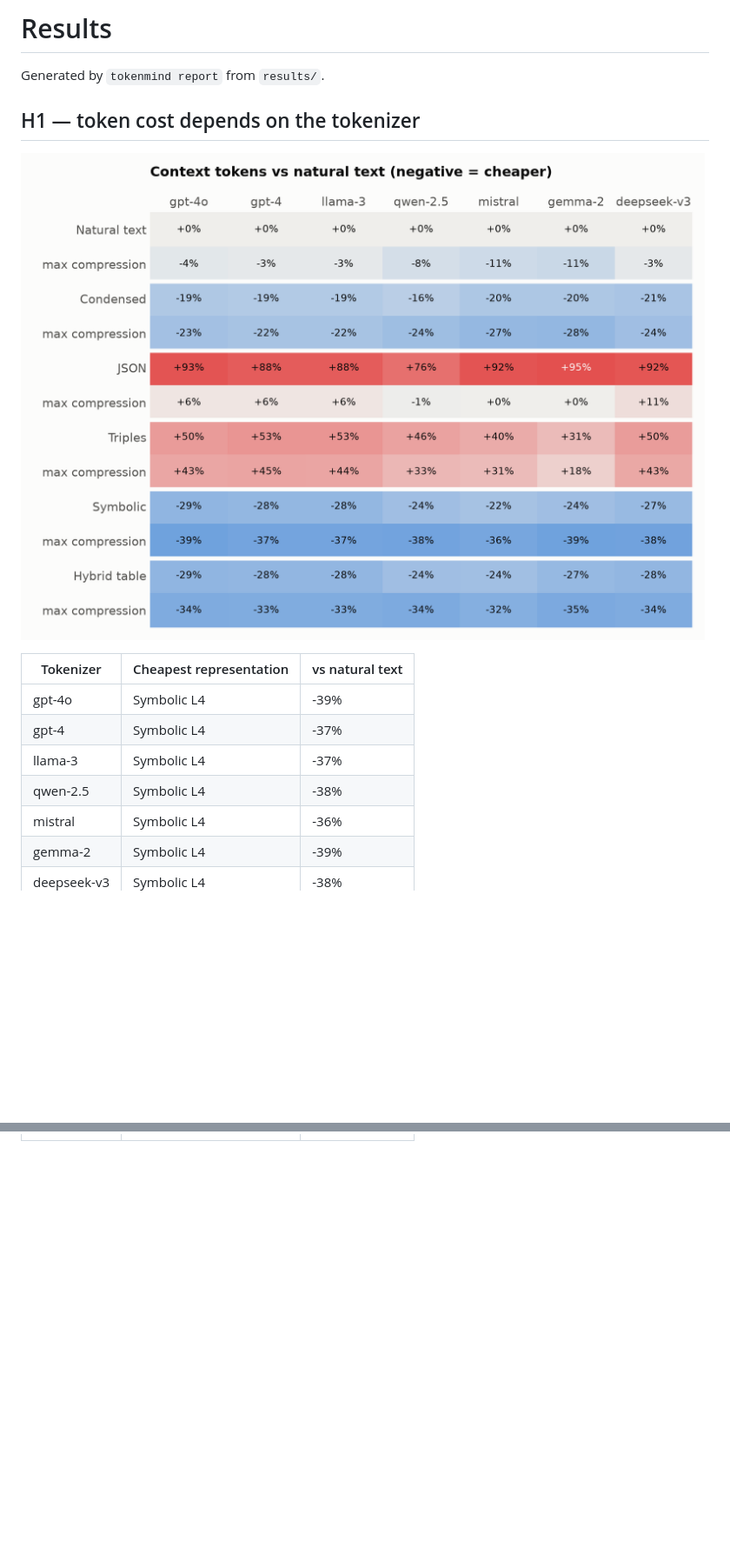
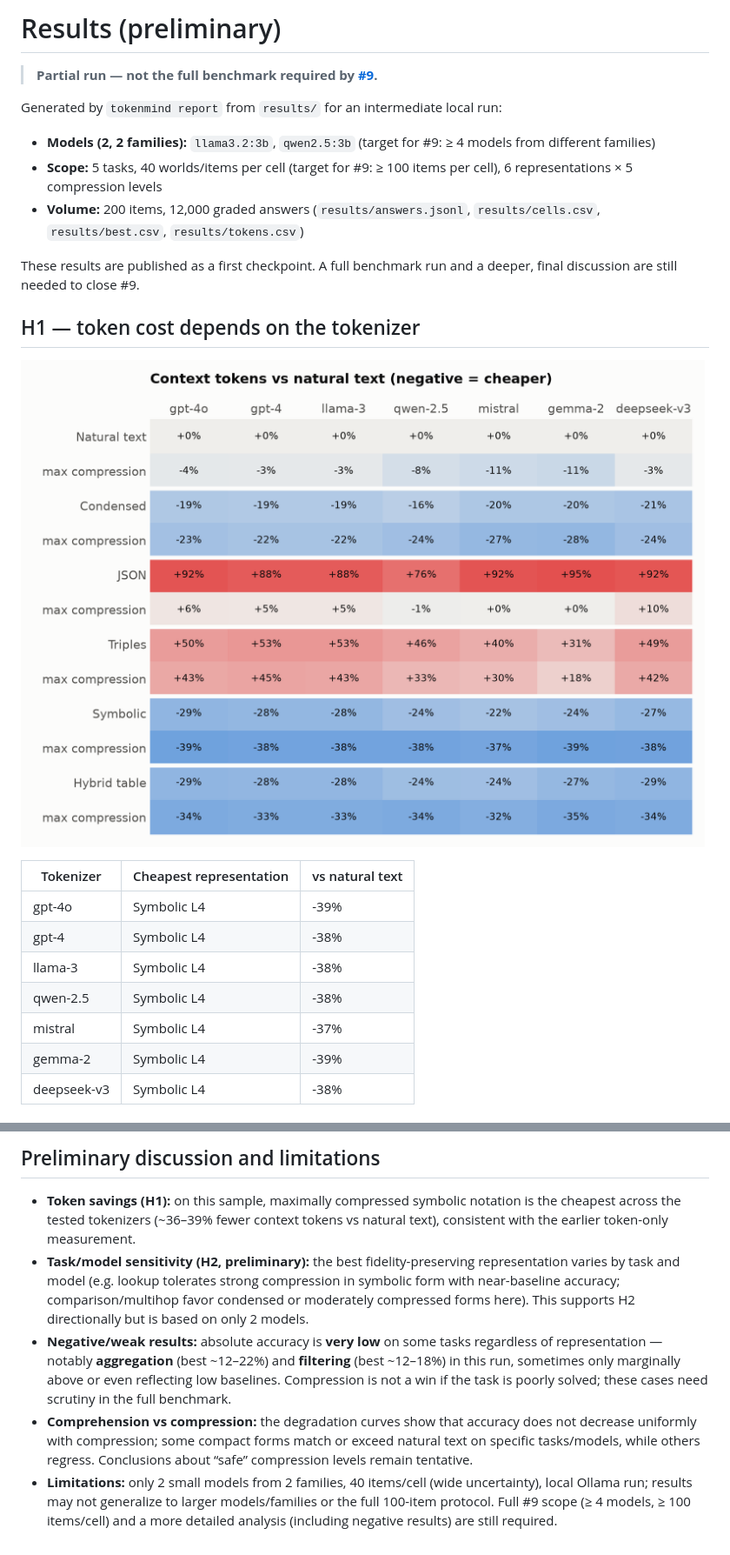
Before and after one commit to rmouahid/tokenmind, a Markdown page: docs/results.md, 2 parts joined by grey strips. Shown at 87% size. GitHub-like rendering; pictures changed too: docs/figures/tokens.png; blank space fills up the shorter version.

```diff
--- a/docs/results.md
+++ b/docs/results.md
@@ -1,6 +1,14 @@
-# Results
+# Results (preliminary)
 
-Generated by `tokenmind report` from `results/`.
+> **Partial run — not the full benchmark required by [#9](https://github.com/rmouahid/tokenmind/issues/9).**
+
+Generated by `tokenmind report` from `results/` for an intermediate local run:
+
+- **Models (2, 2 families):** `llama3.2:3b`, `qwen2.5:3b` (target for #9: ≥ 4 models from different families)
+- **Scope:** 5 tasks, 40 worlds/items per cell (target for #9: ≥ 100 items per cell), 6 representations × 5 compression levels
+- **Volume:** 200 items, 12,000 graded answers (`results/answers.jsonl`, `results/cells.csv`, `results/best.csv`, `results/tokens.csv`)
+
+These results are published as a first checkpoint. A full benchmark run and a deeper, final discussion are still needed to close #9.
 
 ## H1 — token cost depends on the tokenizer
 
@@ -9,9 +17,9 @@ Generated by `tokenmind report` from `results/`.
 | Tokenizer | Cheapest representation | vs natural text |
 | --- | --- | --- |
 | gpt-4o | Symbolic L4 | -39% |
-| gpt-4 | Symbolic L4 | -37% |
-| llama-3 | Symbolic L4 | -37% |
+| gpt-4 | Symbolic L4 | -38% |
+| llama-3 | Symbolic L4 | -38% |
 | qwen-2.5 | Symbolic L4 | -38% |
-| mistral | Symbolic L4 | -36% |
+| mistral | Symbolic L4 | -37% |
 | gemma-2 | Symbolic L4 | -39% |
 | deepseek-v3 | Symbolic L4 | -38% |
@@ -17,0 +52,7 @@ Generated by `tokenmind report` from `results/`.
+## Preliminary discussion and limitations
+
+- **Token savings (H1):** on this sample, maximally compressed symbolic notation is the cheapest across the tested tokenizers (~36–39% fewer context tokens vs natural text), consistent with the earlier token-only measurement.
+- **Task/model sensitivity (H2, preliminary):** the best fidelity-preserving representation varies by task and model (e.g. lookup tolerates strong compression in symbolic form with near-baseline accuracy; comparison/multihop favor condensed or moderately compressed forms here). This supports H2 directionally but is based on only 2 models.
+- **Negative/weak results:** absolute accuracy is **very low** on some tasks regardless of representation — notably **aggregation** (best ~12–22%) and **filtering** (best ~12–18%) in this run, sometimes only marginally above or even reflecting low baselines. Compression is not a win if the task is poorly solved; these cases need scrutiny in the full benchmark.
+- **Comprehension vs compression:** the degradation curves show that accuracy does not decrease uniformly with compression; some compact forms match or exceed natural text on specific tasks/models, while others regress. Conclusions about “safe” compression levels remain tentative.
+- **Limitations:** only 2 small models from 2 families, 40 items/cell (wide uncertainty), local Ollama run; results may not generalize to larger models/families or the full 100-item protocol. Full #9 scope (≥ 4 models, ≥ 100 items/cell) and a more detailed analysis (including negative results) are still required.
```
Also changed, not shown: other parts of docs/results.md (+26 -0 lines), docs/figures/degradation.png (added), docs/figures/pareto.png (added), 5 other files.
